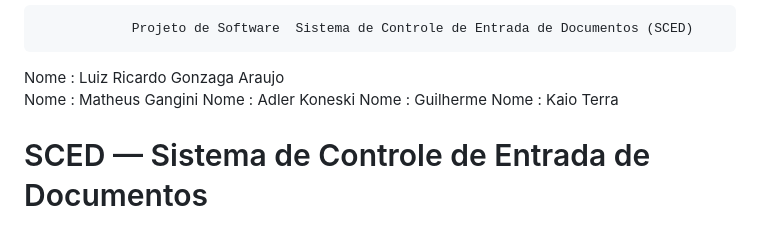
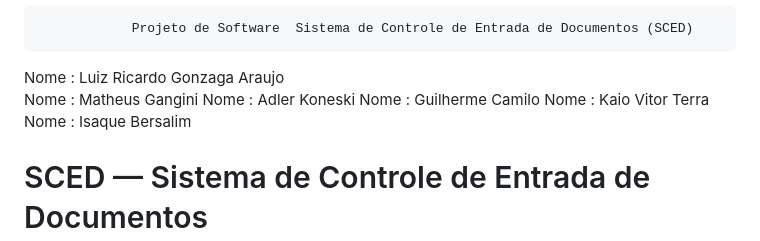
Before and after one commit to Ricardogonzaga98/Projeto-Fabrica-de-Software, a Markdown page: README.md, the part around the change. Rendered like a GitHub page.

Commit message:
Fix: README

```diff
--- a/README.md
+++ b/README.md
@@ -2,8 +2,9 @@
 Nome : Luiz Ricardo Gonzaga Araujo
 Nome : Matheus Gangini
 Nome : Adler Koneski
-Nome : Guilherme
-Nome : Kaio Terra
+Nome : Guilherme Camilo
+Nome : Kaio Vitor Terra
+Nome : Isaque Bersalim
 
 # SCED — Sistema de Controle de Entrada de Documentos
 
```
